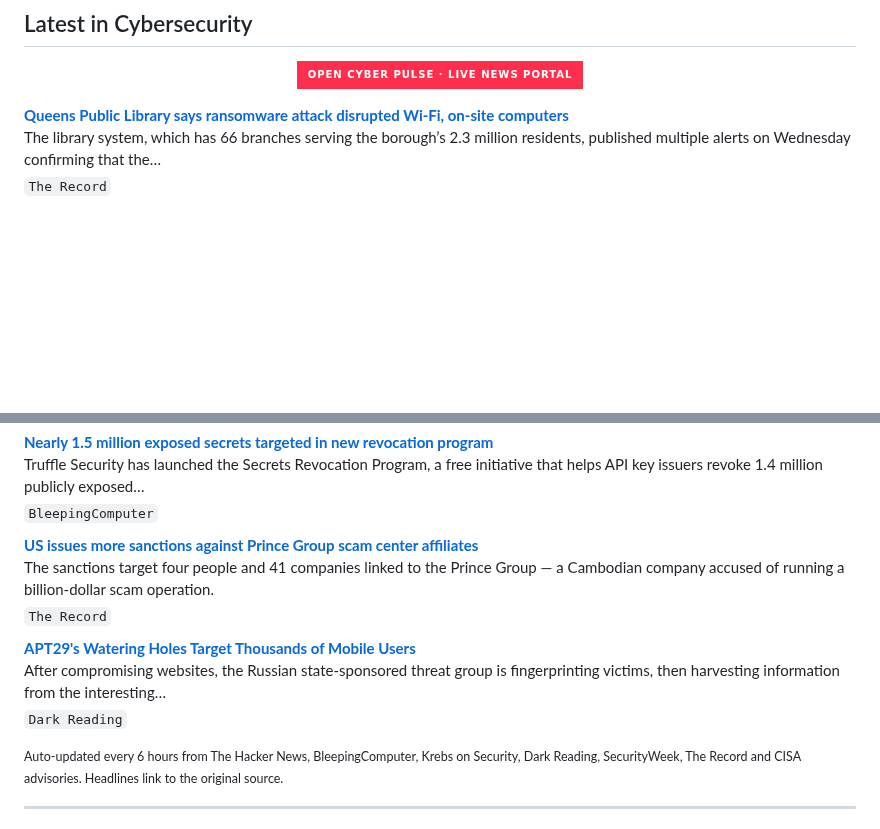
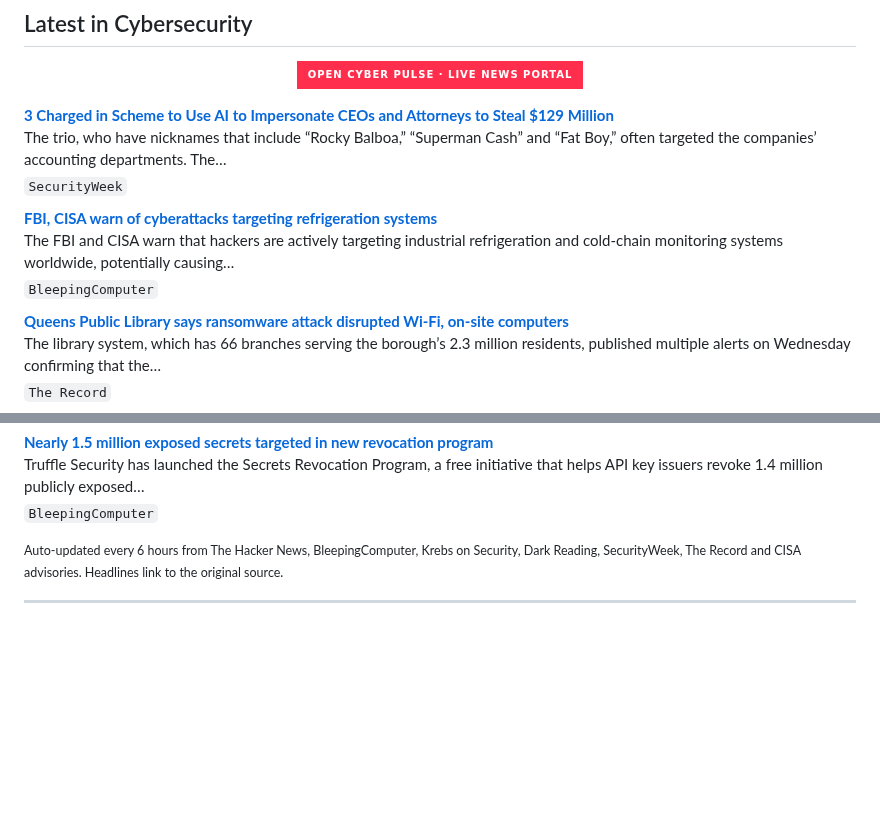
Before and after one commit to RochaCrypt/RochaCrypt, a Markdown page: README.md, 2 parts joined by grey strips. Rendered like a GitHub page; badges without logos; blank space fills up the shorter version.

Commit message:
chore: refresh cybersecurity news feed

```diff
--- a/README.md
+++ b/README.md
@@ -60,6 +60,14 @@ Throughout my career I have led programmes spanning SOC development, EDR/XDR dep
 
 <!-- CYBER-NEWS:START -->
 
+**[3 Charged in Scheme to Use AI to Impersonate CEOs and Attorneys to Steal $129 Million](https://www.securityweek.com/3-charged-in-scheme-to-use-ai-to-impersonate-ceos-and-attorneys-to-steal-129-million/)**
+The trio, who have nicknames that include “Rocky Balboa,” “Superman Cash” and “Fat Boy,” often targeted the companies’ accounting departments. The…
+<sub>`SecurityWeek`</sub>
+
+**[FBI, CISA warn of cyberattacks targeting refrigeration systems](https://www.bleepingcomputer.com/news/security/fbi-cisa-warn-of-cyberattacks-targeting-refrigeration-systems/)**
+The FBI and CISA warn that hackers are actively targeting industrial refrigeration and cold-chain monitoring systems worldwide, potentially causing…
+<sub>`BleepingComputer`</sub>
+
 **[Queens Public Library says ransomware attack disrupted Wi-Fi, on-site computers](https://therecord.media/queens-library-ransomware-causes-disruptions)**
 The library system, which has 66 branches serving the borough’s 2.3 million residents, published multiple alerts on Wednesday confirming that the…
 <sub>`The Record`</sub>
@@ -83,14 +91,6 @@ Google, Meta and TikTok each filed suit in federal court against an incoming Cal
 **[Nearly 1.5 million exposed secrets targeted in new revocation program](https://www.bleepingcomputer.com/news/security/truffle-security-launches-program-to-revoke-14-million-live-secrets/)**
 Truffle Security has launched the Secrets Revocation Program, a free initiative that helps API key issuers revoke 1.4 million publicly exposed…
 <sub>`BleepingComputer`</sub>
-
-**[US issues more sanctions against Prince Group scam center affiliates](https://therecord.media/us-issues-more-sanctions-against-prince-group-scammers)**
-The sanctions target four people and 41 companies linked to the Prince Group — a Cambodian company accused of running a billion-dollar scam operation.
-<sub>`The Record`</sub>
-
-**[APT29's Watering Holes Target Thousands of Mobile Users](https://www.darkreading.com/mobile-security/apt29-watering-holes-target-mobile-users)**
-After compromising websites, the Russian state-sponsored threat group is fingerprinting victims, then harvesting information from the interesting…
-<sub>`Dark Reading`</sub>
 
 <!-- CYBER-NEWS:END -->
 
```
